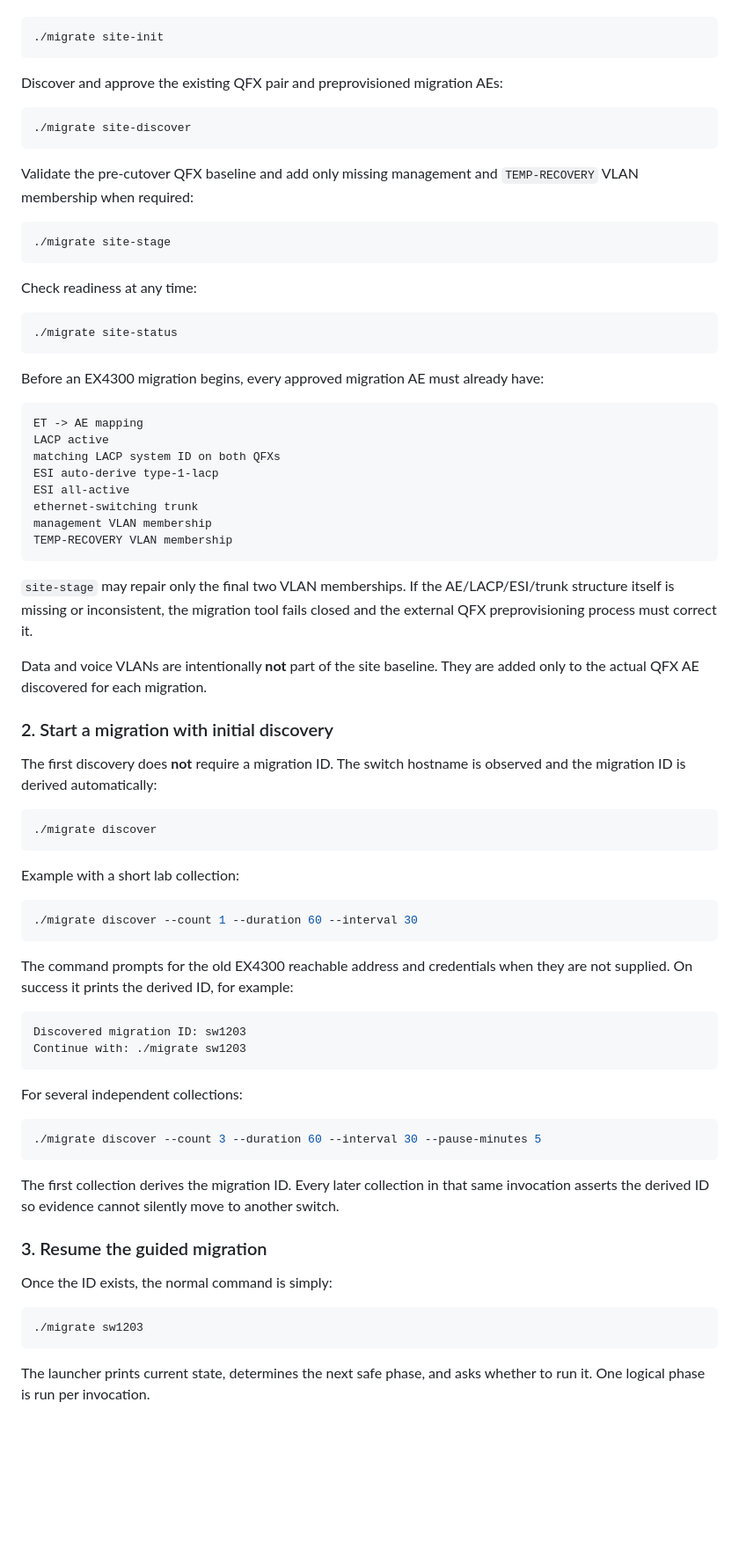
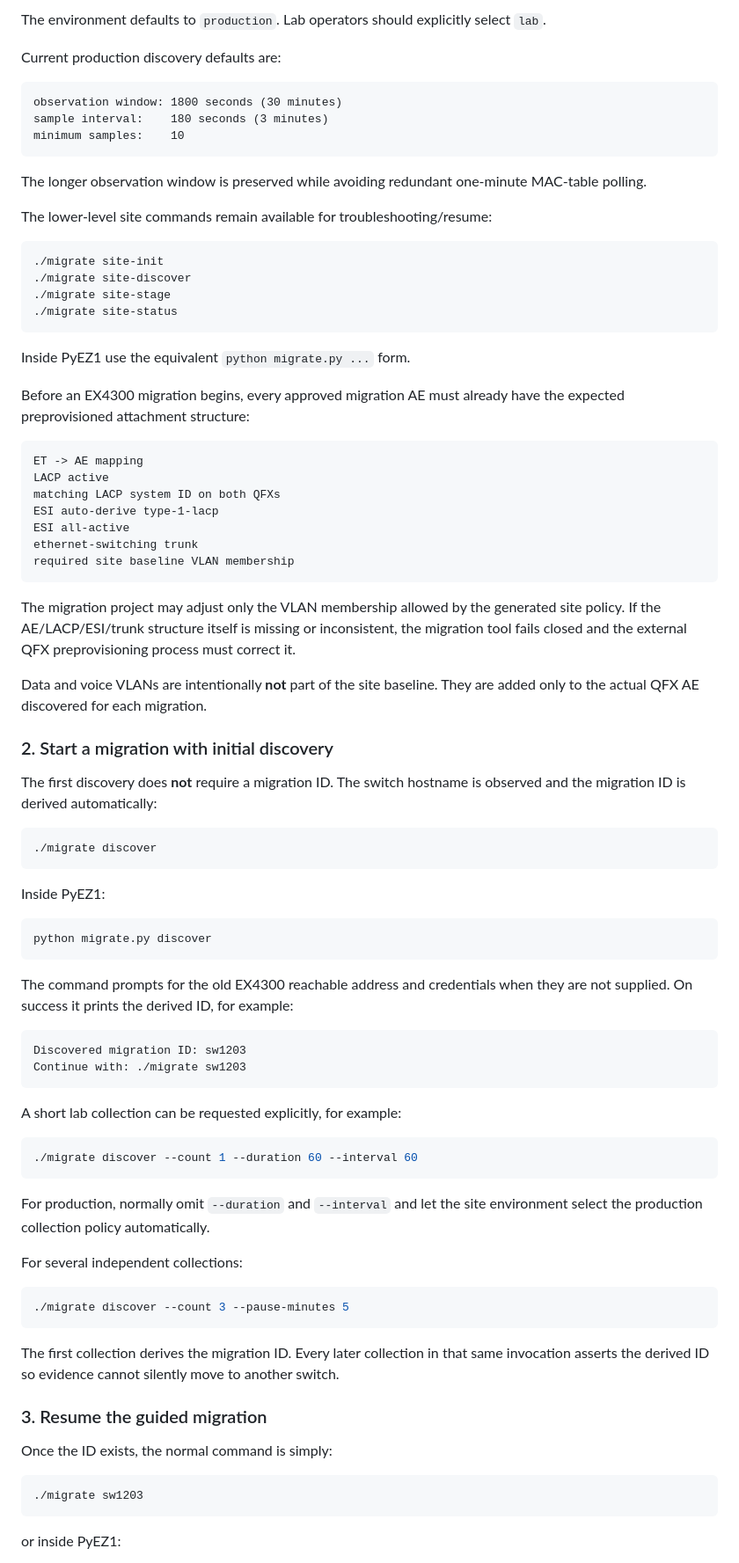
Before and after one commit to sphoffman/ex4300-ex4400-migration, a Markdown page: README.md, the part around one of its changes. Shown at 88% size. GitHub-like rendering; blank space fills up the shorter version.

````diff
--- a/README.md
+++ b/README.md
@@ -34,28 +84,27 @@ Initialize the site:
+The environment defaults to `production`. Lab operators should explicitly select `lab`.
+
+Current production discovery defaults are:
+
+```text
+observation window: 1800 seconds (30 minutes)
+sample interval:    180 seconds (3 minutes)
+minimum samples:    10
+```
+
+The longer observation window is preserved while avoiding redundant one-minute MAC-table polling.
+
+The lower-level site commands remain available for troubleshooting/resume:
 
 ```bash
 ./migrate site-init
-```
-
-Discover and approve the existing QFX pair and preprovisioned migration AEs:
-
-```bash
 ./migrate site-discover
-```
-
-Validate the pre-cutover QFX baseline and add only missing management and
-`TEMP-RECOVERY` VLAN membership when required:
-
-```bash
 ./migrate site-stage
-```
-
-Check readiness at any time:
-
-```bash
 ./migrate site-status
 ```
 
-Before an EX4300 migration begins, every approved migration AE must already have:
+Inside PyEZ1 use the equivalent `python migrate.py ...` form.
+
+Before an EX4300 migration begins, every approved migration AE must already have the expected preprovisioned attachment structure:
 
 ```text
 ET -> AE mapping
@@ -64,48 +113,49 @@ matching LACP system ID on both QFXs
 ESI auto-derive type-1-lacp
 ESI all-active
 ethernet-switching trunk
-management VLAN membership
-TEMP-RECOVERY VLAN membership
+required site baseline VLAN membership
 ```
 
-`site-stage` may repair only the final two VLAN memberships. If the AE/LACP/ESI/trunk
-structure itself is missing or inconsistent, the migration tool fails closed and the
-external QFX preprovisioning process must correct it.
+The migration project may adjust only the VLAN membership allowed by the generated site policy. If the AE/LACP/ESI/trunk structure itself is missing or inconsistent, the migration tool fails closed and the external QFX preprovisioning process must correct it.
 
-Data and voice VLANs are intentionally **not** part of the site baseline. They are
-added only to the actual QFX AE discovered for each migration.
+Data and voice VLANs are intentionally **not** part of the site baseline. They are added only to the actual QFX AE discovered for each migration.
 
 ### 2. Start a migration with initial discovery
 
-The first discovery does **not** require a migration ID. The switch hostname is
-observed and the migration ID is derived automatically:
+The first discovery does **not** require a migration ID. The switch hostname is observed and the migration ID is derived automatically:
 
 ```bash
 ./migrate discover
 ```
 
-Example with a short lab collection:
+Inside PyEZ1:
 
 ```bash
-./migrate discover --count 1 --duration 60 --interval 30
+python migrate.py discover
 ```
 
-The command prompts for the old EX4300 reachable address and credentials when they
-are not supplied. On success it prints the derived ID, for example:
+The command prompts for the old EX4300 reachable address and credentials when they are not supplied. On success it prints the derived ID, for example:
 
 ```text
 Discovered migration ID: sw1203
 Continue with: ./migrate sw1203
 ```
 
+A short lab collection can be requested explicitly, for example:
+
+```bash
+./migrate discover --count 1 --duration 60 --interval 60
+```
+
+For production, normally omit `--duration` and `--interval` and let the site environment select the production collection policy automatically.
+
 For several independent collections:
 
 ```bash
-./migrate discover --count 3 --duration 60 --interval 30 --pause-minutes 5
+./migrate discover --count 3 --pause-minutes 5
 ```
 
-The first collection derives the migration ID. Every later collection in that same
-invocation asserts the derived ID so evidence cannot silently move to another switch.
+The first collection derives the migration ID. Every later collection in that same invocation asserts the derived ID so evidence cannot silently move to another switch.
 
 ### 3. Resume the guided migration
 
@@ -115,6 +165,5 @@ Once the ID exists, the normal command is simply:
 ./migrate sw1203
 ```
 
-The launcher prints current state, determines the next safe phase, and asks whether
-to run it. One logical phase is run per invocation.
+or inside PyEZ1:
 
````
Also changed, not shown: other parts of README.md (+155 -82 lines).
